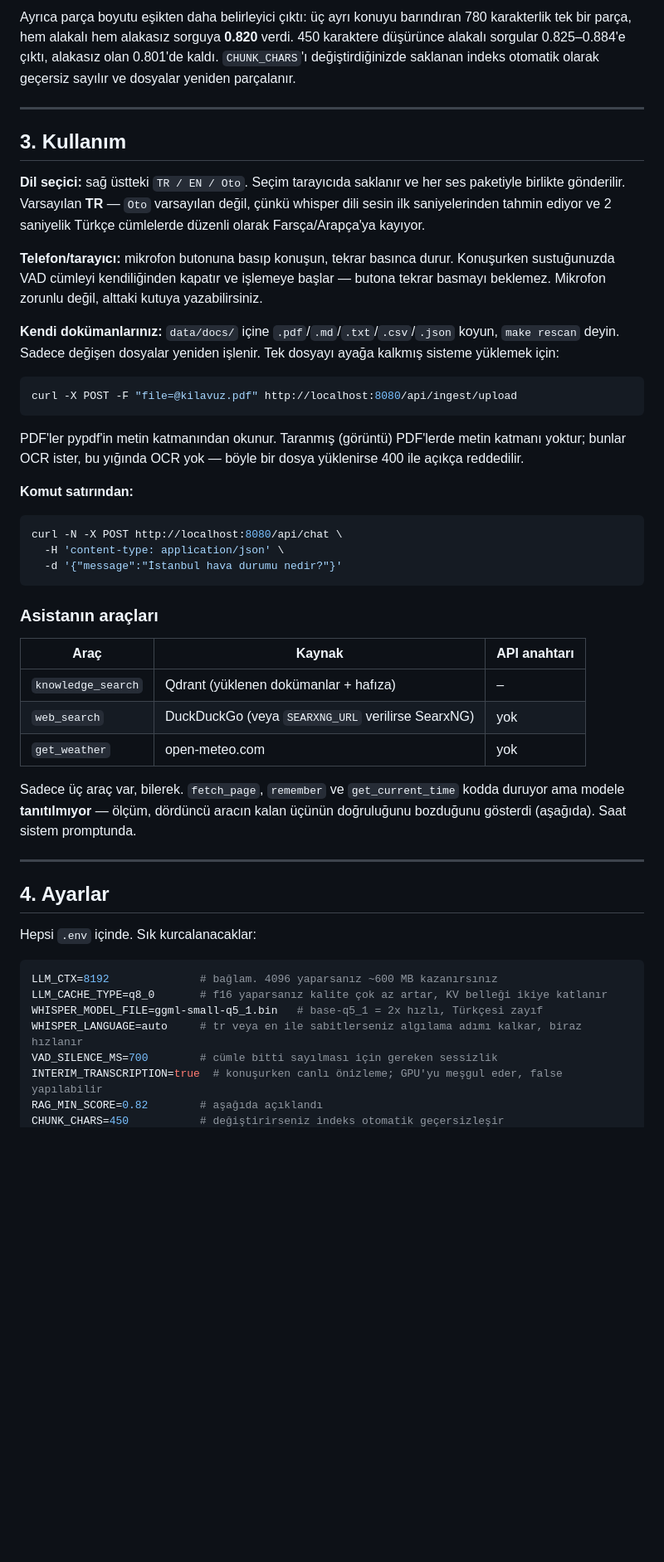
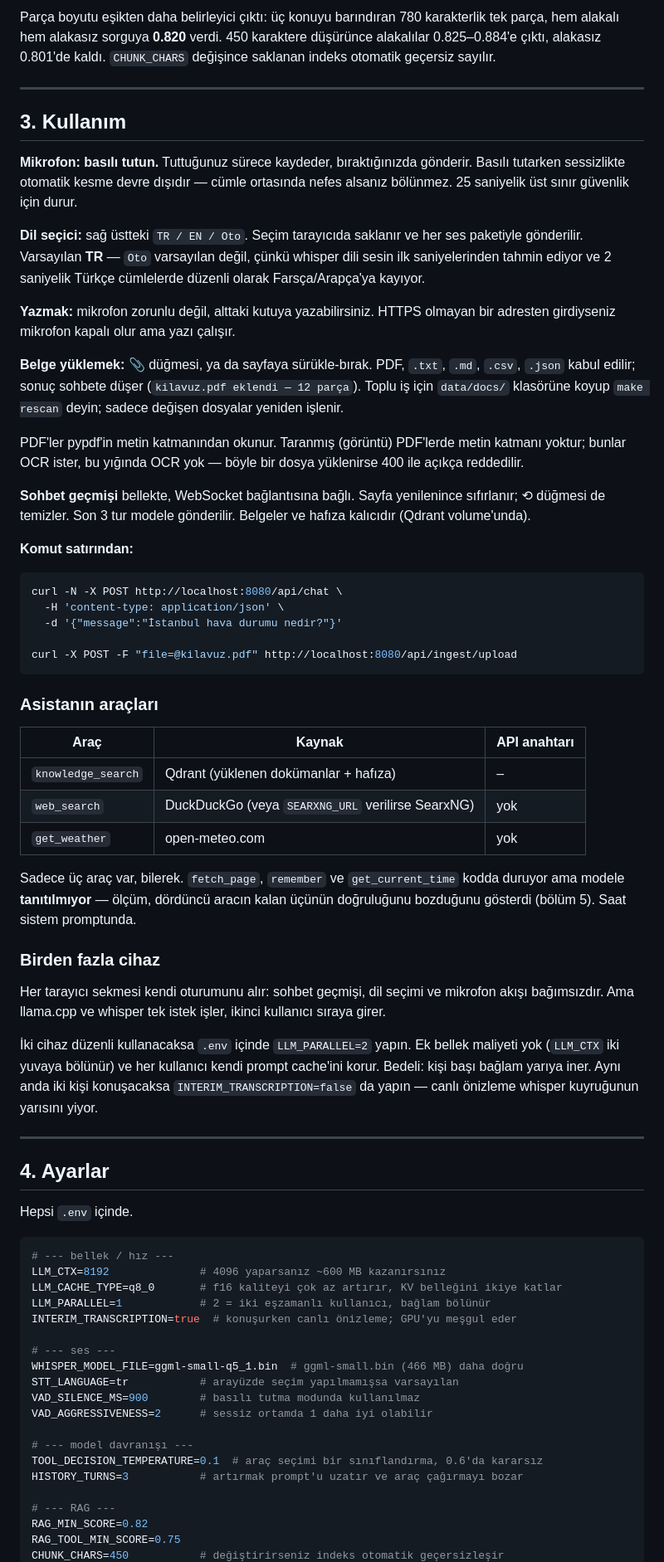
Before and after one commit to loranay555/RAG-Pipelined-Voice-Supported-LLM-Chatbot-for-Jetson-Nano, a Markdown page: README.md, the part around one of its changes. Shown at 83% size. Drawn GitHub-style; blank space fills up the shorter version.

````diff
--- a/README.md
+++ b/README.md
@@ -116,36 +148,37 @@ kötüdür. Ölçümde fark somut çıktı: doğru PDF'i bulan bir sorgu 0.809 a
 
-Ayrıca parça boyutu eşikten daha belirleyici
-çıktı: üç ayrı konuyu barındıran 780 karakterlik tek bir parça, hem alakalı hem
-alakasız sorguya **0.820** verdi. 450 karaktere düşürünce alakalı sorgular
-0.825–0.884'e çıktı, alakasız olan 0.801'de kaldı. `CHUNK_CHARS`'ı
-değiştirdiğinizde saklanan indeks otomatik olarak geçersiz sayılır ve dosyalar
-yeniden parçalanır.
+Parça boyutu eşikten daha belirleyici çıktı: üç konuyu barındıran 780
+karakterlik tek parça, hem alakalı hem alakasız sorguya **0.820** verdi. 450
+karaktere düşürünce alakalılar 0.825–0.884'e çıktı, alakasız 0.801'de kaldı.
+`CHUNK_CHARS` değişince saklanan indeks otomatik geçersiz sayılır.
 
 ---
 
 ## 3. Kullanım
 
-**Dil seçici:** sağ üstteki `TR / EN / Oto`. Seçim tarayıcıda saklanır ve her
-ses paketiyle birlikte gönderilir. Varsayılan **TR** — `Oto` varsayılan değil,
-çünkü whisper dili sesin ilk saniyelerinden tahmin ediyor ve 2 saniyelik Türkçe
-cümlelerde düzenli olarak Farsça/Arapça'ya kayıyor.
+**Mikrofon: basılı tutun.** Tuttuğunuz sürece kaydeder, bıraktığınızda gönderir.
+Basılı tutarken sessizlikte otomatik kesme devre dışıdır — cümle ortasında nefes
+alsanız bölünmez. 25 saniyelik üst sınır güvenlik için durur.
 
-**Telefon/tarayıcı:** mikrofon butonuna basıp konuşun, tekrar basınca durur.
-Konuşurken sustuğunuzda VAD cümleyi kendiliğinden kapatır ve işlemeye başlar —
-butona tekrar basmayı beklemez. Mikrofon zorunlu değil, alttaki kutuya
-yazabilirsiniz.
+**Dil seçici:** sağ üstteki `TR / EN / Oto`. Seçim tarayıcıda saklanır ve her ses
+paketiyle gönderilir. Varsayılan **TR** — `Oto` varsayılan değil, çünkü whisper
+dili sesin ilk saniyelerinden tahmin ediyor ve 2 saniyelik Türkçe cümlelerde
+düzenli olarak Farsça/Arapça'ya kayıyor.
 
-**Kendi dokümanlarınız:** `data/docs/` içine `.pdf`/`.md`/`.txt`/`.csv`/`.json`
-koyun, `make rescan` deyin. Sadece değişen dosyalar yeniden işlenir. Tek dosyayı
-ayağa kalkmış sisteme yüklemek için:
+**Yazmak:** mikrofon zorunlu değil, alttaki kutuya yazabilirsiniz. HTTPS
+olmayan bir adresten girdiyseniz mikrofon kapalı olur ama yazı çalışır.
 
-```bash
-curl -X POST -F "file=@kilavuz.pdf" http://localhost:8080/api/ingest/upload
-```
+**Belge yüklemek:** 📎 düğmesi, ya da sayfaya sürükle-bırak. PDF, `.txt`, `.md`,
+`.csv`, `.json` kabul edilir; sonuç sohbete düşer (`kilavuz.pdf eklendi — 12
+parça`). Toplu iş için `data/docs/` klasörüne koyup `make rescan` deyin; sadece
+değişen dosyalar yeniden işlenir.
 
 PDF'ler pypdf'in metin katmanından okunur. Taranmış (görüntü) PDF'lerde metin
 katmanı yoktur; bunlar OCR ister, bu yığında OCR yok — böyle bir dosya
 yüklenirse 400 ile açıkça reddedilir.
+
+**Sohbet geçmişi** bellekte, WebSocket bağlantısına bağlı. Sayfa yenilenince
+sıfırlanır; ⟲ düğmesi de temizler. Son 3 tur modele gönderilir. Belgeler ve
+hafıza kalıcıdır (Qdrant volume'unda).
 
 **Komut satırından:**
 
@@ -153,6 +186,8 @@ yüklenirse 400 ile açıkça reddedilir.
 curl -N -X POST http://localhost:8080/api/chat \
   -H 'content-type: application/json' \
   -d '{"message":"İstanbul hava durumu nedir?"}'
+
+curl -X POST -F "file=@kilavuz.pdf" http://localhost:8080/api/ingest/upload
 ```
 
 ### Asistanın araçları
@@ -164,21 +199,46 @@ curl -N -X POST http://localhost:8080/api/chat \
 | `get_weather` | open-meteo.com | yok |
 
 Sadece üç araç var, bilerek. `fetch_page`, `remember` ve `get_current_time`
-kodda duruyor ama modele **tanıtılmıyor** — ölçüm, dördüncü aracın kalan
-üçünün doğruluğunu bozduğunu gösterdi (aşağıda). Saat sistem promptunda.
+kodda duruyor ama modele **tanıtılmıyor** — ölçüm, dördüncü aracın kalan üçünün
+doğruluğunu bozduğunu gösterdi (bölüm 5).
+Saat sistem promptunda.
+
+### Birden fazla cihaz
+
+Her tarayıcı sekmesi kendi oturumunu alır: sohbet geçmişi, dil seçimi ve
+mikrofon akışı bağımsızdır. Ama llama.cpp ve whisper tek istek işler, ikinci
+kullanıcı sıraya girer.
+
+İki cihaz düzenli kullanacaksa `.env` içinde `LLM_PARALLEL=2` yapın. Ek bellek
+maliyeti yok (`LLM_CTX` iki yuvaya bölünür) ve her kullanıcı kendi prompt
+cache'ini korur. Bedeli: kişi başı bağlam yarıya iner. Aynı anda iki kişi
+konuşacaksa `INTERIM_TRANSCRIPTION=false` da yapın — canlı önizleme whisper
+kuyruğunun yarısını yiyor.
 
 ---
 
 ## 4. Ayarlar
 
-Hepsi `.env` içinde. Sık kurcalanacaklar:
+Hepsi `.env` içinde.
 
 ```bash
-LLM_CTX=8192              # bağlam. 4096 yaparsanız ~600 MB kazanırsınız
-LLM_CACHE_TYPE=q8_0       # f16 yaparsanız kalite çok az artar, KV belleği ikiye katlanır
-WHISPER_MODEL_FILE=ggml-small-q5_1.bin   # base-q5_1 = 2x hızlı, Türkçesi zayıf
-WHISPER_LANGUAGE=auto     # tr veya en ile sabitlerseniz algılama adımı kalkar, biraz hızlanır
-VAD_SILENCE_MS=700        # cümle bitti sayılması için gereken sessizlik
-INTERIM_TRANSCRIPTION=true  # konuşurken canlı önizleme; GPU'yu meşgul eder, false yapılabilir
-RAG_MIN_SCORE=0.82        # aşağıda açıklandı
+# --- bellek / hız ---
+LLM_CTX=8192              # 4096 yaparsanız ~600 MB kazanırsınız
+LLM_CACHE_TYPE=q8_0       # f16 kaliteyi çok az artırır, KV belleğini ikiye katlar
+LLM_PARALLEL=1            # 2 = iki eşzamanlı kullanıcı, bağlam bölünür
+INTERIM_TRANSCRIPTION=true  # konuşurken canlı önizleme; GPU'yu meşgul eder
+
+# --- ses ---
+WHISPER_MODEL_FILE=ggml-small-q5_1.bin  # ggml-small.bin (466 MB) daha doğru
+STT_LANGUAGE=tr           # arayüzde seçim yapılmamışsa varsayılan
+VAD_SILENCE_MS=900        # basılı tutma modunda kullanılmaz
+VAD_AGGRESSIVENESS=2      # sessiz ortamda 1 daha iyi olabilir
+
+# --- model davranışı ---
+TOOL_DECISION_TEMPERATURE=0.1  # araç seçimi bir sınıflandırma, 0.6'da kararsız
+HISTORY_TURNS=3           # artırmak prompt'u uzatır ve araç çağırmayı bozar
+
+# --- RAG ---
+RAG_MIN_SCORE=0.82
+RAG_TOOL_MIN_SCORE=0.75
 CHUNK_CHARS=450           # değiştirirseniz indeks otomatik geçersizleşir
````
Also changed, not shown: other parts of README.md (+198 -151 lines).
